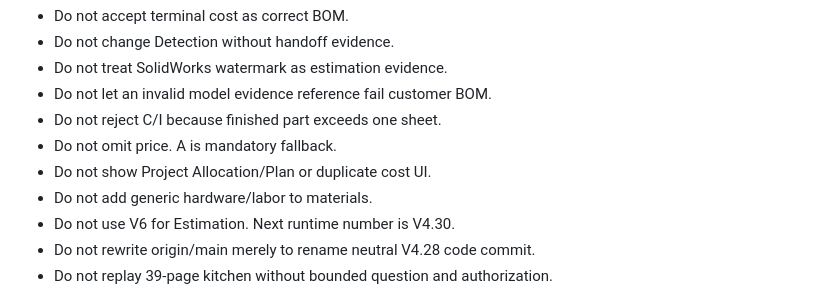
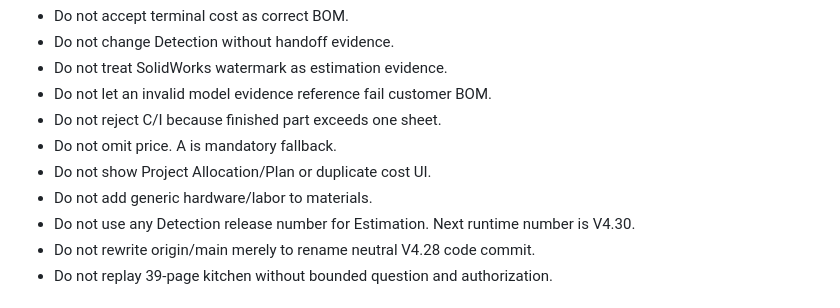
Before and after one commit to kzhivin-lgtm/costerly-app, a Markdown page: notes/ESTIMATION_V4_29_FULL_CHAT_HANDOFF_2026_11_03.md, the part around the change. GitHub-like rendering.

```diff
--- a/notes/ESTIMATION_V4_29_FULL_CHAT_HANDOFF_2026_11_03.md
+++ b/notes/ESTIMATION_V4_29_FULL_CHAT_HANDOFF_2026_11_03.md
@@ -303,7 +303,8 @@ before a new patch. Do not call it cache without evidence.
 * Do not omit price. A is mandatory fallback.
 * Do not show Project Allocation/Plan or duplicate cost UI.
 * Do not add generic hardware/labor to materials.
-* Do not use V6 for Estimation. Next runtime number is V4.30.
+* Do not use any Detection release number for Estimation. Next runtime number is
+  V4.30.
 * Do not rewrite origin/main merely to rename neutral V4.28 code commit.
 * Do not replay 39-page kitchen without bounded question and authorization.
 
```
Also changed, not shown: notes/ESTIMATION_V4_29_NAVIGATION_AND_OBJECT_DETAIL_IMPLEMENTATION_CHECKPOINT_2026_11_03.md (+2 -1 lines).
